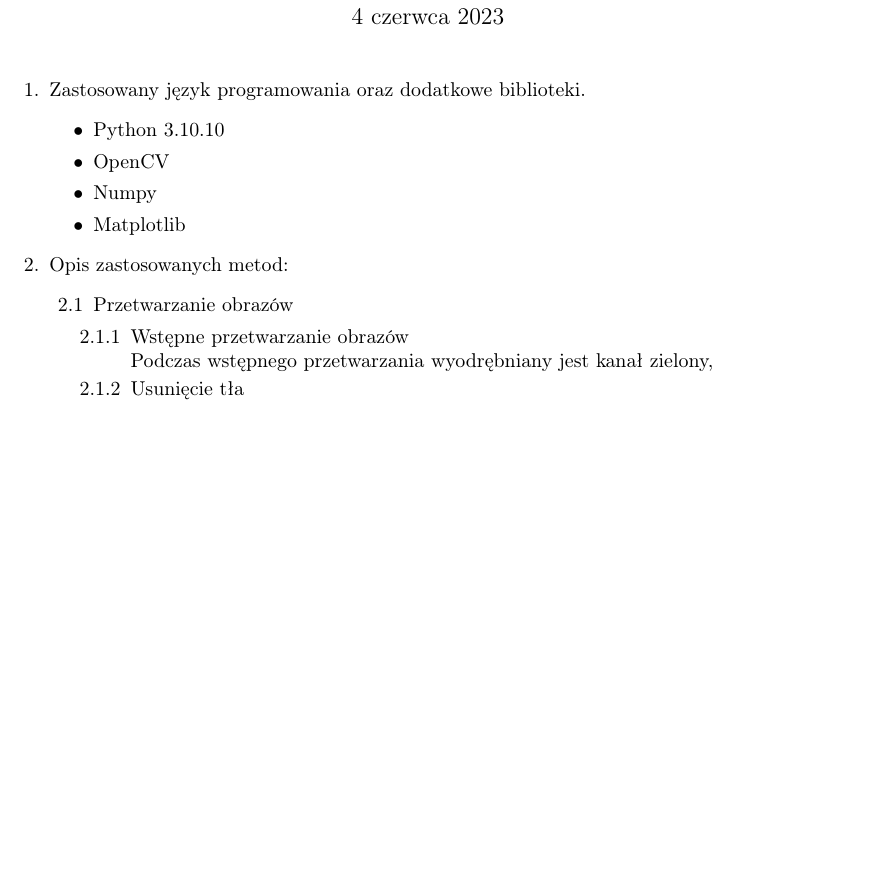
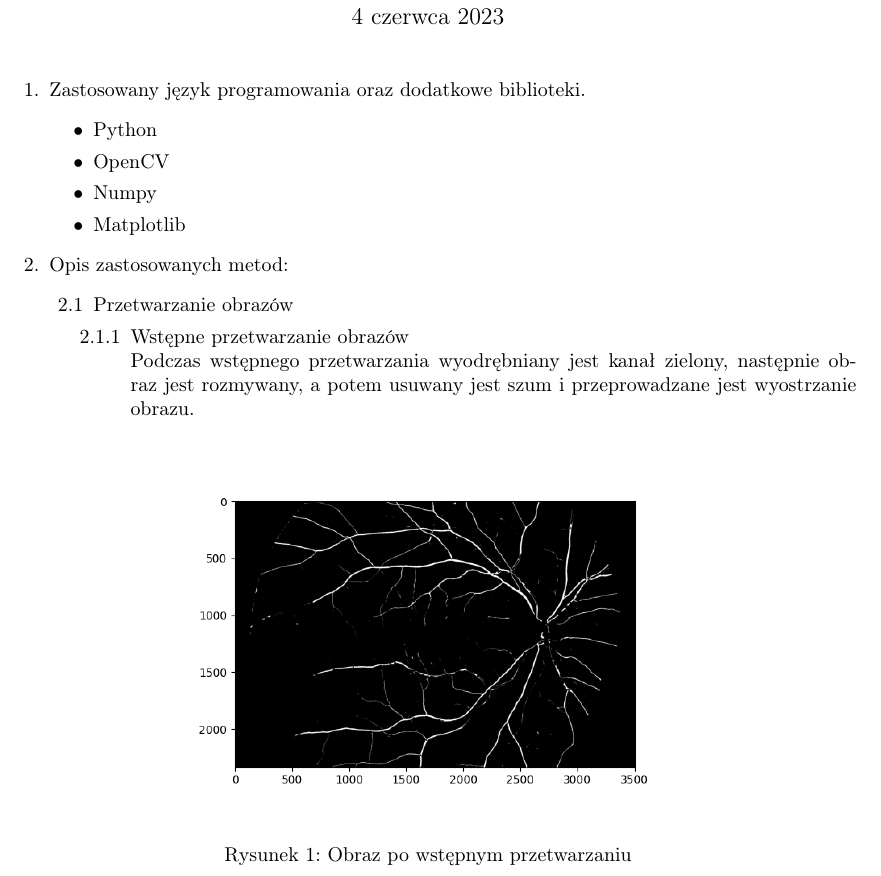
Before and after one commit to zcienka/blood-vessels-segmentation, a LaTeX document (sprawozdanie/148201.tex): part of the page, cut so that both start at the same text, the shorter picture padded with empty space. Compiled offline with pdfLaTeX.

```diff
--- a/sprawozdanie/148201.tex
+++ b/sprawozdanie/148201.tex
@@ -22,7 +22,6 @@
 bottom=0mm,
 left=3mm,
 right=0mm,
-width=\textwidth,
 boxrule=1pt,
 colback=black!85,
 listing only,
@@ -33,6 +32,7 @@
 keywordstyle=\color{myorange},
 stringstyle=\color{mygreen},
 commentstyle=\color{mygray}
+xleftmargin=.2\textwidth, xrightmargin=.2\textwidth
 }
 }
 
@@ -60,7 +60,7 @@
 
     \item Zastosowany język programowania oraz dodatkowe biblioteki.
           \begin{itemize}
-              \item Python 3.10.10
+              \item Python
               \item OpenCV
               \item Numpy
               \item Matplotlib
@@ -71,9 +71,14 @@
               \begin{enumerate}
                 \item Wstępne przetwarzanie obrazów\\
                 Podczas wstępnego przetwarzania wyodrębniany jest kanał zielony,
-                \includegraphics[\]{imagefile}
+                następnie obraz jest rozmywany, a potem usuwany jest szum i przeprowadzane jest
+                wyostrzanie obrazu.
+                \begin{figure}[h]
+                    \centering
+                    \includegraphics[width=0.6\textwidth]{../res/sample-preprocessed-image.png}
+                    \caption{Obraz po wstępnym przetwarzaniu}
+                  \end{figure}
 
-                \item Usunięcie tła
               \end{enumerate}
 
           \end{enumerate}
```
Also changed, not shown: res/original-images.png (added), res/preprocessed-images-negative.png (added), res/preprocessed-images.png (added), res/sample-preprocessed-image-background.png (added), res/sample-preprocessed-image.png (added), res/separated-vessels.png (added), res/visualized-blood-vessels.png (added), sprawozdanie/148201.pdf, 1 other file.
